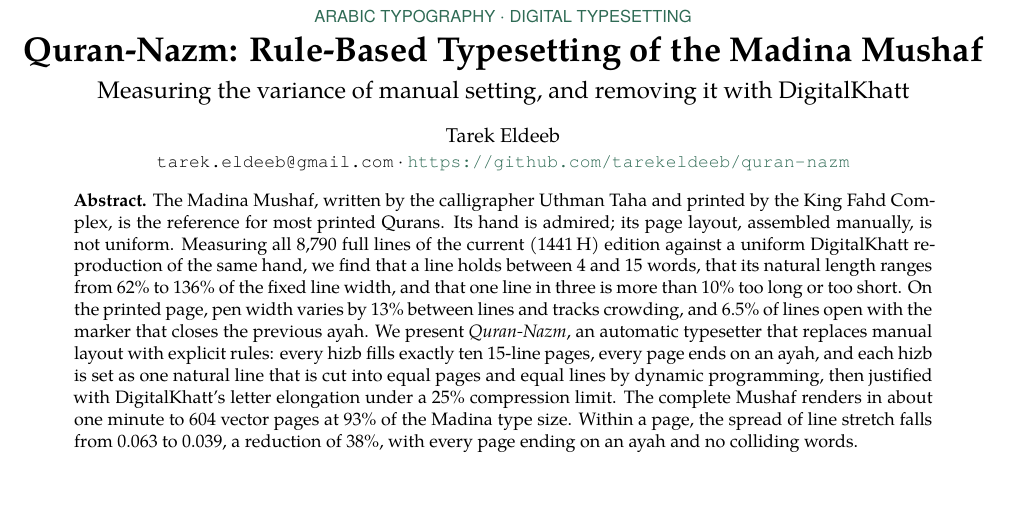
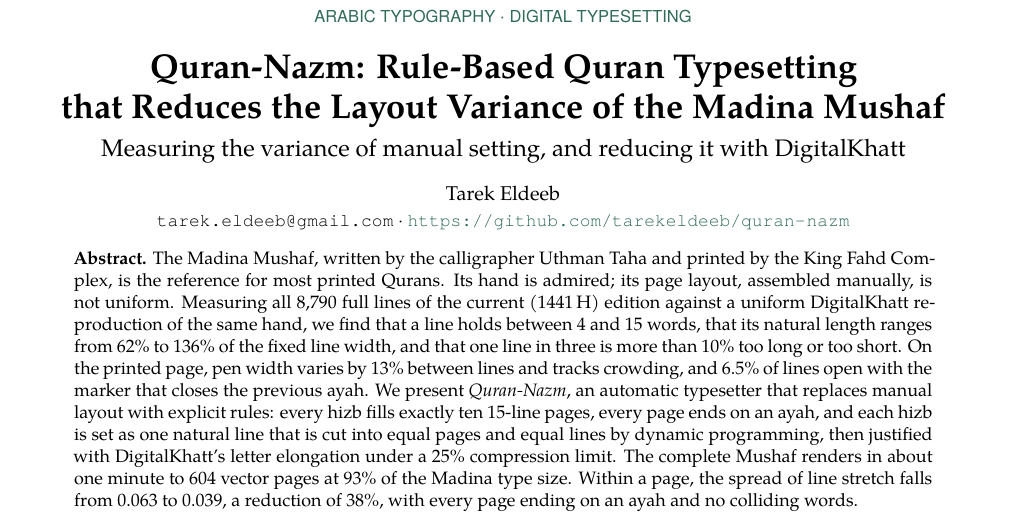
Before and after one commit to tarekeldeeb/quran-nazm, a LaTeX document (paper/main.tex): part of page 1 of 6, cut so that both start at the same text, the shorter picture padded with empty space. Compiled offline with XeLaTeX.

Commit message:
Paper: retitle to reflect reducing the Madina layout variance
The work typesets the Quran with its own rules to reduce the layout
variance found in the Madina print; it does not typeset the Madina
Mushaf itself. New title: "Quran-Nazm: Rule-Based Quran Typesetting
that Reduces the Layout Variance of the Madina Mushaf".

Co-Authored-By: Claude Opus 5.5 <noreply@anthropic.com>
Claude-Session: https://claude.ai/code/session_01W8AzqeNJ1XDeVtbXqB2r7k

```diff
--- a/paper/main.tex
+++ b/paper/main.tex
@@ -25,7 +25,7 @@
 \definecolor{madina}{HTML}{C2412D}
 \definecolor{rule}{HTML}{C9D3CC}
 \hypersetup{colorlinks=true,linkcolor=nazm,citecolor=nazm,urlcolor=nazm,
-  pdftitle={Quran-Nazm: Rule-Based Typesetting of the Madina Mushaf},pdfauthor={Tarek Eldeeb}}
+  pdftitle={Quran-Nazm: Rule-Based Quran Typesetting that Reduces the Layout Variance of the Madina Mushaf},pdfauthor={Tarek Eldeeb}}
 
 \titleformat{\section}{\sffamily\bfseries\large\color{nazm}}{\thesection}{0.6em}{}
 \titleformat{\subsection}{\sffamily\bfseries\normalsize}{\thesubsection}{0.5em}{}
@@ -41,8 +41,8 @@
 \twocolumn[{%
 \begin{center}
   {\sffamily\small\color{nazm}\MakeUppercase{Arabic typography $\cdot$ digital typesetting}}\\[6pt]
-  {\LARGE\bfseries Quran-Nazm: Rule-Based Typesetting of the Madina Mushaf}\\[4pt]
-  {\large Measuring the variance of manual setting, and removing it with DigitalKhatt}\\[10pt]
+  {\LARGE\bfseries Quran-Nazm: Rule-Based Quran Typesetting\\[2pt] that Reduces the Layout Variance of the Madina Mushaf}\\[5pt]
+  {\large Measuring the variance of manual setting, and reducing it with DigitalKhatt}\\[10pt]
   {\normalsize Tarek Eldeeb}\\[1pt]
   {\small\texttt{tarek.eldeeb@gmail.com} $\cdot$ \url{https://github.com/tarekeldeeb/quran-nazm}}\\[10pt]
 \end{center}
```
Also changed, not shown: paper/README.md, paper/main.pdf, paper/main.tex (2 more changed lines).
